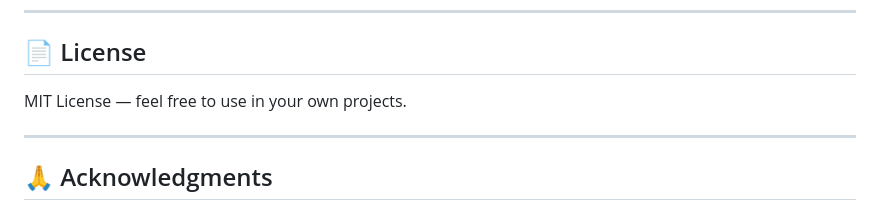
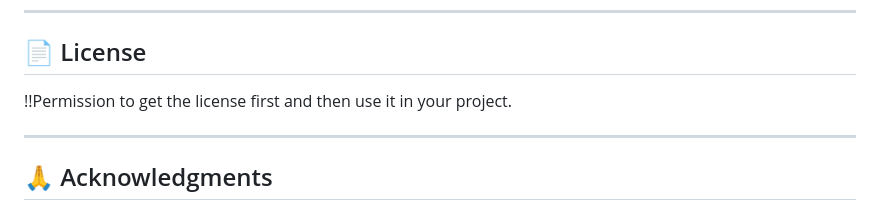
Before and after one commit to abhirajsingh524/Sonar_Ai, a Markdown page: README.md, the part around the change. Drawn GitHub-style.

Commit message:
Clarify license usage instructions in README
Updated license usage instructions for clarity.

```diff
--- a/README.md
+++ b/README.md
@@ -451,7 +451,7 @@ cat pytest.ini
 
 ## 📄 License
 
-MIT License — feel free to use in your own projects.
+!!Permission to get the license first and then  use it in your project.
 
 ---
 
```
